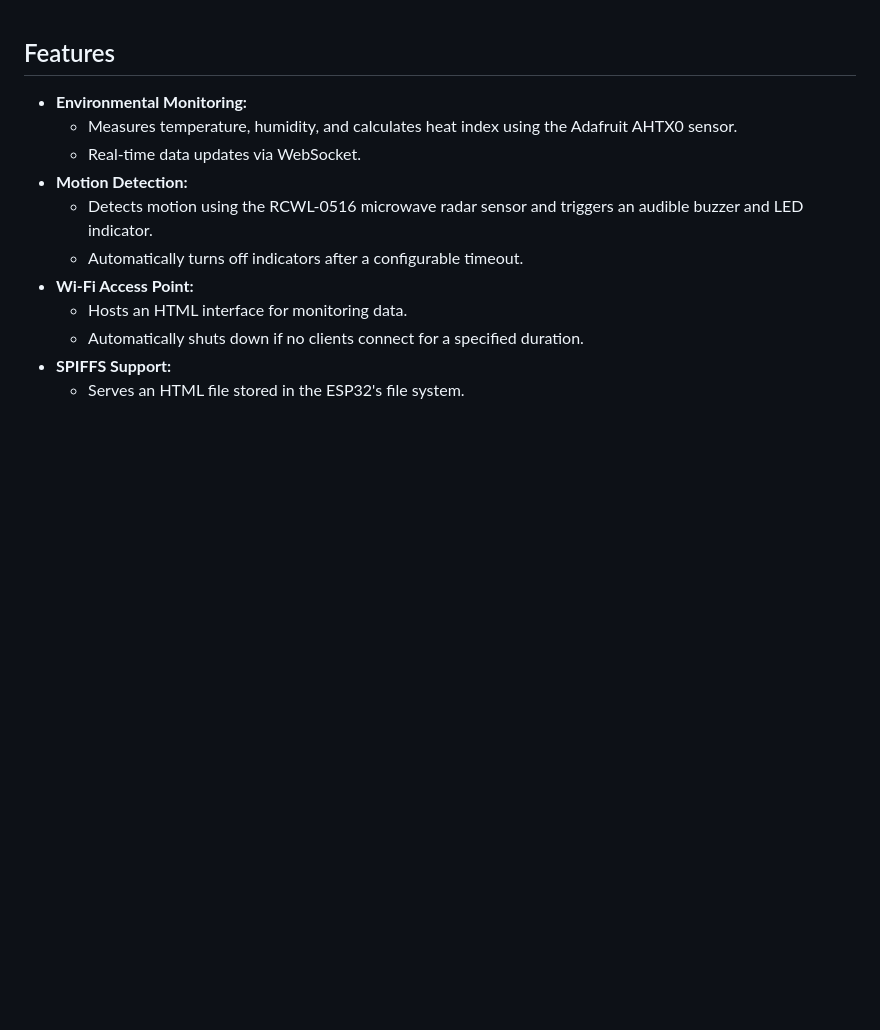
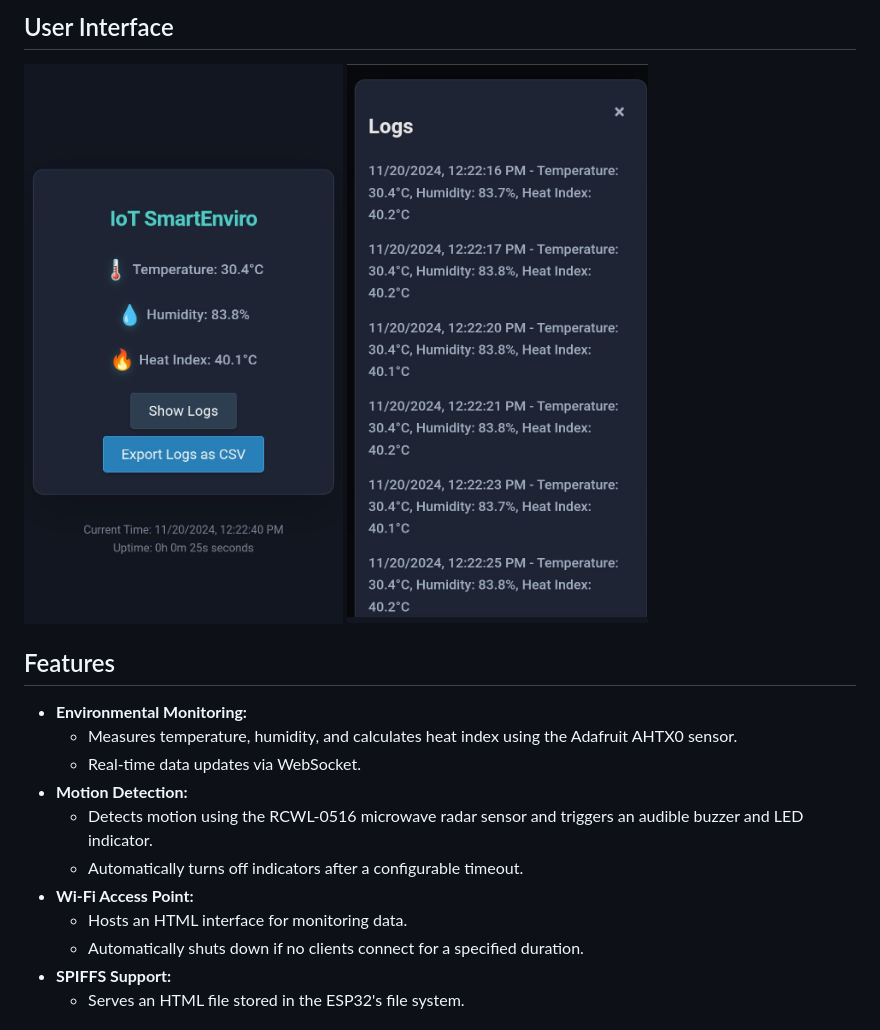
Before and after one commit to roycuadra/IoT-SmartEnviro-Project, a Markdown page: README.md, the part around the change. Drawn GitHub-style; pictures changed too: UI/UI.jpg (added), UI/UII.jpg (added); blank space fills up the shorter version.

Commit message:
main

```diff
--- a/README.md
+++ b/README.md
@@ -1,3 +1,9 @@
+## User Interface
+  <img src="./UI/UI.jpg" alt="Home" width="500">
+
+  <img src="./UI/UII.jpg" alt="Logs" width="400">
+
+
 ## Features
 - **Environmental Monitoring:**
   - Measures temperature, humidity, and calculates heat index using the Adafruit AHTX0 sensor.
```
